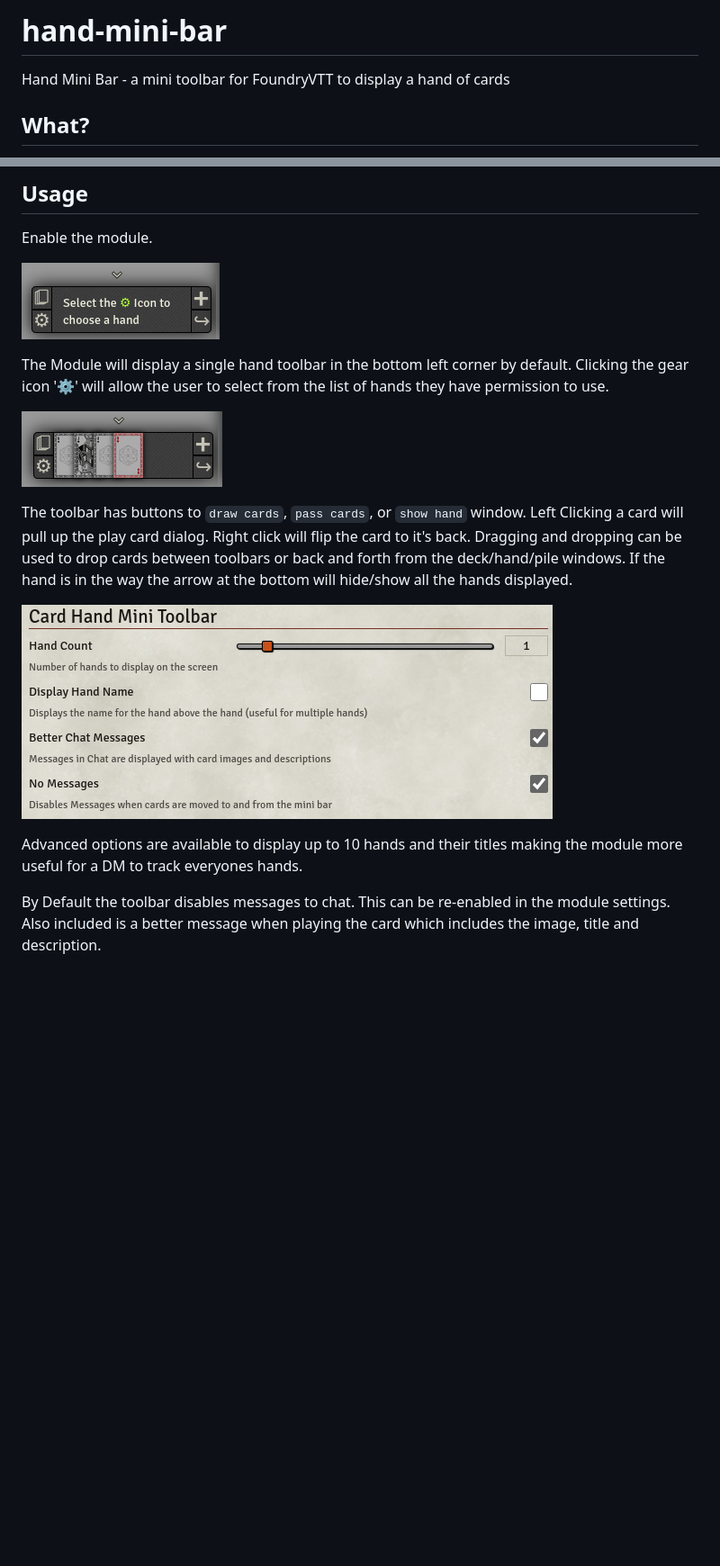
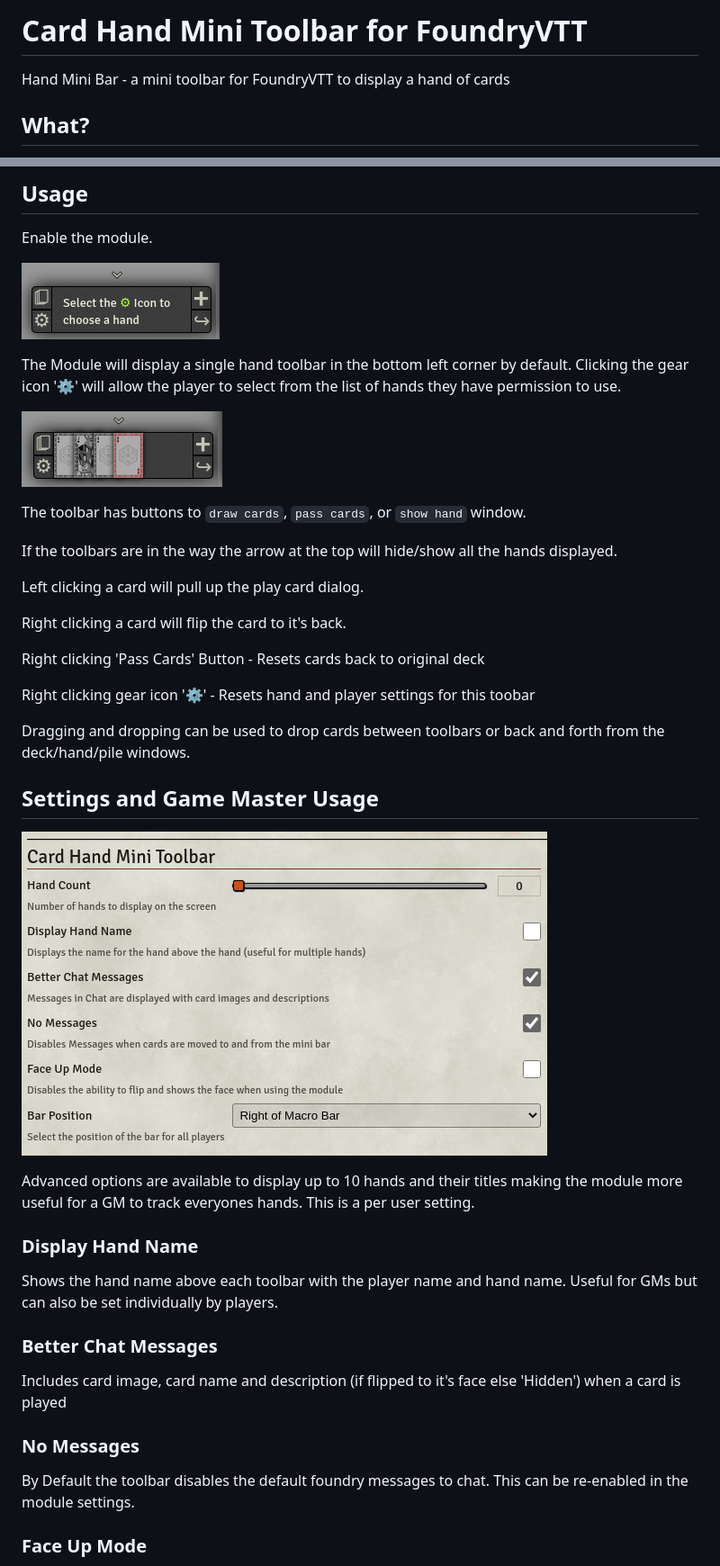
Before and after one commit to kristianserrano/card-hands-list, a Markdown page: README.md, 2 parts joined by grey strips. Shown: that part at 90% size. Rendered like a GitHub page; pictures changed too: artwork/tutorial-settings.png; blank space fills up the shorter version.

Commit message:
updated documentation for new features

```diff
--- a/README.md
+++ b/README.md
@@ -1,4 +1,4 @@
-# hand-mini-bar
+# Card Hand Mini Toolbar for FoundryVTT
 
 Hand Mini Bar - a mini toolbar for FoundryVTT to display a hand of cards
 
@@ -12,14 +12,42 @@ Enable the module.
 
 ![Toolbar Start](artwork/tutorial-start.png?raw=true)
 
-The Module will display a single hand toolbar in the bottom left corner by default. Clicking the gear icon '⚙' will allow the user to select from the list of hands they have permission to use.
+The Module will display a single hand toolbar in the bottom left corner by default. Clicking the gear icon '⚙' will allow the player to select from the list of hands they have permission to use.
 
 ![Toolbar Cards](artwork/tutorial-cards.png?raw=true)
 
-The toolbar has buttons to `draw cards`, `pass cards`, or `show hand` window. Left Clicking a card will pull up the play card dialog. Right click will flip the card to it's back. Dragging and dropping can be used to drop cards between toolbars or back and forth from the deck/hand/pile windows. If the hand is in the way the arrow at the bottom will hide/show all the hands displayed.
+The toolbar has buttons to `draw cards`, `pass cards`, or `show hand` window.
+
+If the toolbars are in the way the arrow at the top will hide/show all the hands displayed.
+
+Left clicking a card will pull up the play card dialog.
+
+Right clicking a card will flip the card to it's back.
+
+Right clicking 'Pass Cards' Button - Resets cards back to original deck
+
+Right clicking gear icon '⚙' - Resets hand and player settings for this toobar
+
+Dragging and dropping can be used to drop cards between toolbars or back and forth from the deck/hand/pile windows.
+
+
+## Settings and Game Master Usage
 
 ![Settings Panel](artwork/tutorial-settings.png?raw=true)
 
-Advanced options are available to display up to 10 hands and their titles making the module more useful for a DM to track everyones hands.
+Advanced options are available to display up to 10 hands and their titles making the module more useful for a GM to track everyones hands. This is a per user setting.
 
-By Default the toolbar disables messages to chat. This can be re-enabled in the module settings. Also included is a better message when playing the card which includes the image, title and description.
+### Display Hand Name
+
+Shows the hand name above each toolbar with the player name and hand name. Useful for GMs but can also be set individually by players.
+
+### Better Chat Messages
+
+Includes card image, card name and description (if flipped to it's face else 'Hidden') when a card is played
+
+### No Messages
+
+By Default the toolbar disables the default foundry messages to chat. This can be re-enabled in the module settings.
+
+### Face Up Mode
+
```
Also changed, not shown: other parts of README.md (+12 -0 lines), artwork/tutorial-gm.png (added).
